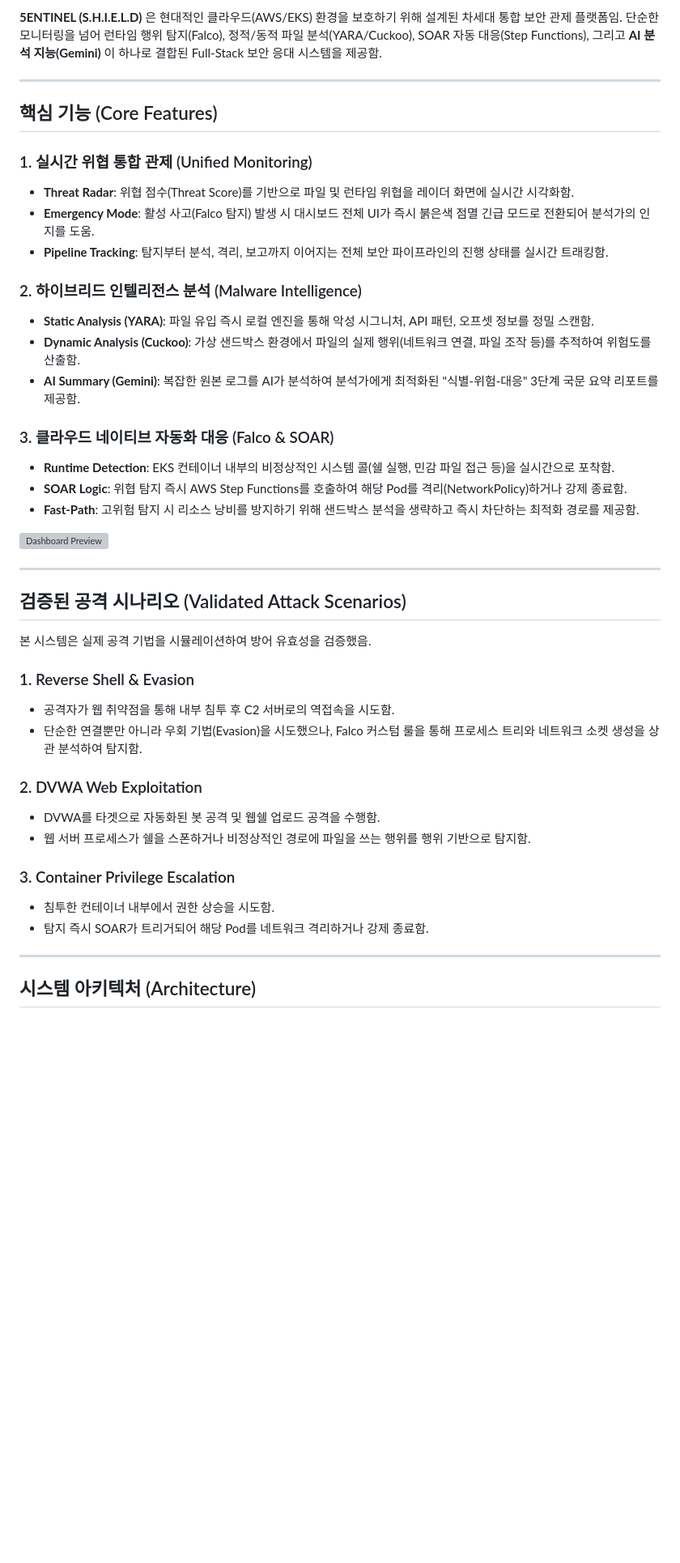
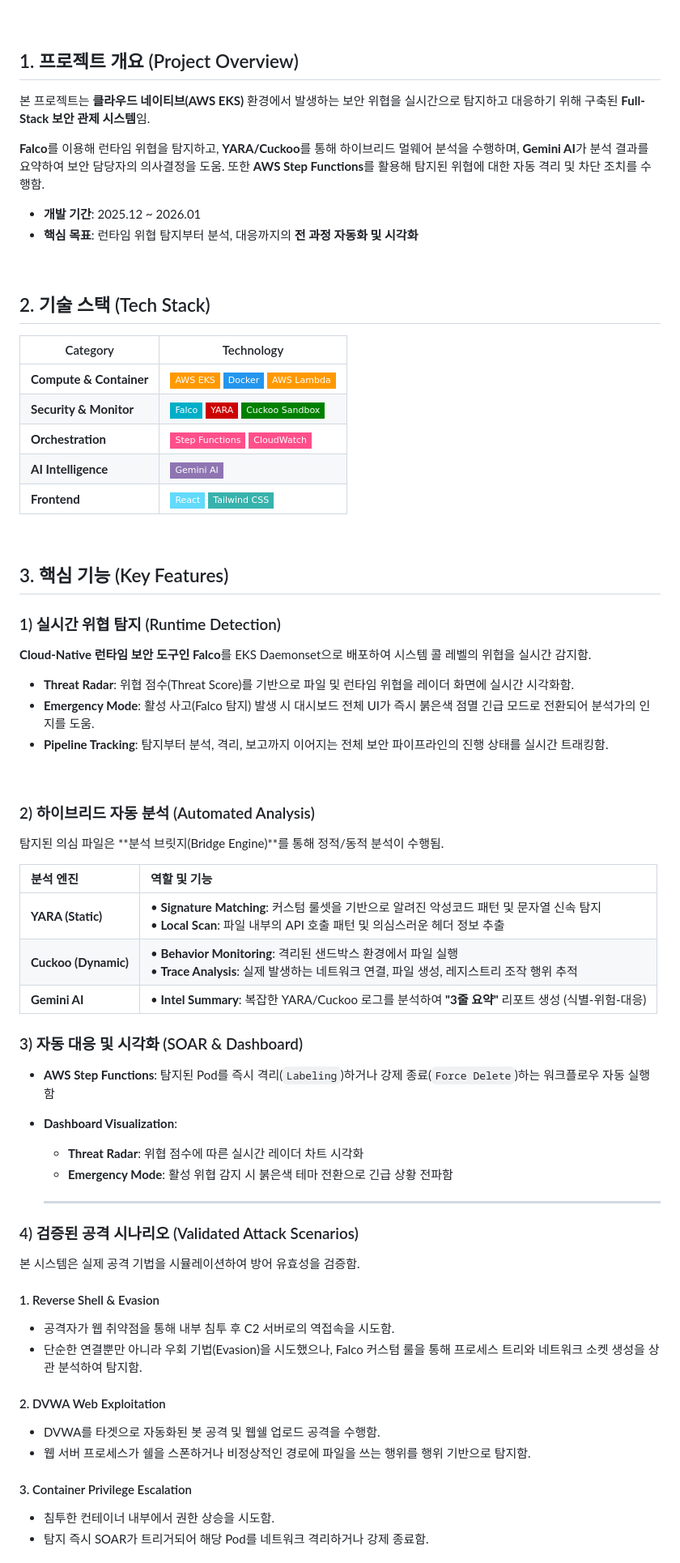
Before and after one commit to 5entinel-labs/5entinel-security-platform, a Markdown page: README.md, the part around one of its changes. Shown at 81% size. Rendered like a GitHub page; badges without logos; blank space fills up the shorter version; grey boxes are pictures that could not be loaded.

Commit message:
Revise README for project clarity and updates
Updated project title and description, added project overview, core features, tech stack, and team information.

```diff
--- a/README.md
+++ b/README.md
@@ -4,47 +5,73 @@
 
-**5ENTINEL (S.H.I.E.L.D)** 은 현대적인 클라우드(AWS/EKS) 환경을 보호하기 위해 설계된 차세대 통합 보안 관제 플랫폼임.
-단순한 모니터링을 넘어 런타임 행위 탐지(Falco), 정적/동적 파일 분석(YARA/Cuckoo), SOAR 자동 대응(Step Functions), 그리고 **AI 분석 지능(Gemini)** 이 하나로 결합된 Full-Stack 보안 응대 시스템을 제공함.
+<br/>
 
----
+## 1. 프로젝트 개요 (Project Overview)
+본 프로젝트는 **클라우드 네이티브(AWS EKS)** 환경에서 발생하는 보안 위협을 실시간으로 탐지하고 대응하기 위해 구축된 **Full-Stack 보안 관제 시스템**임.
+<br>
 
-## 핵심 기능 (Core Features)
+**Falco**를 이용해 런타임 위협을 탐지하고, **YARA/Cuckoo**를 통해 하이브리드 멀웨어 분석을 수행하며, **Gemini AI**가 분석 결과를 요약하여 보안 담당자의 의사결정을 도움. 또한 **AWS Step Functions**를 활용해 탐지된 위협에 대한 자동 격리 및 차단 조치를 수행함.
 
-### 1. 실시간 위협 통합 관제 (Unified Monitoring)
+* **개발 기간**: 2025.12 ~ 2026.01
+* **핵심 목표**: 런타임 위협 탐지부터 분석, 대응까지의 **전 과정 자동화 및 시각화**
+
+<br/>
+
+## 2. 기술 스택 (Tech Stack)
+
+| Category | Technology |
+| --- | --- |
+| **Compute & Container** | ![AWS EKS](https://img.shields.io/badge/AWS_EKS-FF9900?style=flat-square&logo=amazoncks&logoColor=white) ![Docker](https://img.shields.io/badge/Docker-2496ED?style=flat-square&logo=docker&logoColor=white) ![Lambda](https://img.shields.io/badge/AWS_Lambda-FF9900?style=flat-square&logo=awslambda&logoColor=white) |
+| **Security & Monitor** | ![Falco](https://img.shields.io/badge/Falco-00AEC7?style=flat-square&logo=falco&logoColor=white) ![YARA](https://img.shields.io/badge/YARA-CC0000?style=flat-square) ![Cuckoo Sandbox](https://img.shields.io/badge/Cuckoo_Sandbox-008000?style=flat-square) |
+| **Orchestration** | ![AWS Step Functions](https://img.shields.io/badge/Step_Functions-FF4F8B?style=flat-square&logo=amazonaws&logoColor=white) ![CloudWatch](https://img.shields.io/badge/CloudWatch-FF4F8B?style=flat-square&logo=amazonaws&logoColor=white) |
+| **AI Intelligence** | ![Google Gemini](https://img.shields.io/badge/Gemini_AI-8E75B2?style=flat-square&logo=google&logoColor=white) |
+| **Frontend** | ![React](https://img.shields.io/badge/React-61DAFB?style=flat-square&logo=react&logoColor=black) ![TailwindCSS](https://img.shields.io/badge/Tailwind_CSS-38B2AC?style=flat-square&logo=tailwind-css&logoColor=white) |
+
+<br/>
+
+## 3. 핵심 기능 (Key Features)
+
+### 1) 실시간 위협 탐지 (Runtime Detection)
+**Cloud-Native 런타임 보안 도구인 Falco**를 EKS Daemonset으로 배포하여 시스템 콜 레벨의 위협을 실시간 감지함.
+
 *   **Threat Radar**: 위협 점수(Threat Score)를 기반으로 파일 및 런타임 위협을 레이더 화면에 실시간 시각화함.
 *   **Emergency Mode**: 활성 사고(Falco 탐지) 발생 시 대시보드 전체 UI가 즉시 붉은색 점멸 긴급 모드로 전환되어 분석가의 인지를 도움.
 *   **Pipeline Tracking**: 탐지부터 분석, 격리, 보고까지 이어지는 전체 보안 파이프라인의 진행 상태를 실시간 트래킹함.
 
-### 2. 하이브리드 인텔리전스 분석 (Malware Intelligence)
-*   **Static Analysis (YARA)**: 파일 유입 즉시 로컬 엔진을 통해 악성 시그니처, API 패턴, 오프셋 정보를 정밀 스캔함.
-*   **Dynamic Analysis (Cuckoo)**: 가상 샌드박스 환경에서 파일의 실제 행위(네트워크 연결, 파일 조작 등)를 추적하여 위험도를 산출함.
-*   **AI Summary (Gemini)**: 복잡한 원본 로그를 AI가 분석하여 분석가에게 최적화된 "식별-위험-대응" 3단계 국문 요약 리포트를 제공함.
+<br>
 
-### 3. 클라우드 네이티브 자동화 대응 (Falco & SOAR)
-*   **Runtime Detection**: EKS 컨테이너 내부의 비정상적인 시스템 콜(쉘 실행, 민감 파일 접근 등)을 실시간으로 포착함.
-*   **SOAR Logic**: 위협 탐지 즉시 AWS Step Functions를 호출하여 해당 Pod를 격리(NetworkPolicy)하거나 강제 종료함.
-*   **Fast-Path**: 고위험 탐지 시 리소스 낭비를 방지하기 위해 샌드박스 분석을 생략하고 즉시 차단하는 최적화 경로를 제공함.
+### 2) 하이브리드 자동 분석 (Automated Analysis)
+탐지된 의심 파일은 **분석 브릿지(Bridge Engine)**를 통해 정적/동적 분석이 수행됨.
 
-![Dashboard Preview](./dashboard/dashboard_preview.png)
+| 분석 엔진 | 역할 및 기능 |
+| :--- | :--- |
+| **YARA (Static)** | • **Signature Matching**: 커스텀 룰셋을 기반으로 알려진 악성코드 패턴 및 문자열 신속 탐지<br>• **Local Scan**: 파일 내부의 API 호출 패턴 및 의심스러운 헤더 정보 추출 |
+| **Cuckoo (Dynamic)** | • **Behavior Monitoring**: 격리된 샌드박스 환경에서 파일 실행<br>• **Trace Analysis**: 실제 발생하는 네트워크 연결, 파일 생성, 레지스트리 조작 행위 추적 |
+| **Gemini AI** | • **Intel Summary**: 복잡한 YARA/Cuckoo 로그를 분석하여 **"3줄 요약"** 리포트 생성 (식별-위험-대응) |
 
----
+### 3) 자동 대응 및 시각화 (SOAR & Dashboard)
+* **AWS Step Functions**: 탐지된 Pod를 즉시 격리(`Labeling`)하거나 강제 종료(`Force Delete`)하는 워크플로우 자동 실행함
+* **Dashboard Visualization**:
+    * **Threat Radar**: 위협 점수에 따른 실시간 레이더 차트 시각화
+    * **Emergency Mode**: 활성 위협 감지 시 붉은색 테마 전환으로 긴급 상황 전파함
 
-## 검증된 공격 시나리오 (Validated Attack Scenarios)
+    ---
 
-본 시스템은 실제 공격 기법을 시뮬레이션하여 방어 유효성을 검증했음.
+### 4) 검증된 공격 시나리오 (Validated Attack Scenarios)
 
-### 1. Reverse Shell & Evasion
+본 시스템은 실제 공격 기법을 시뮬레이션하여 방어 유효성을 검증함.
+
+#### 1. Reverse Shell & Evasion
 *   공격자가 웹 취약점을 통해 내부 침투 후 C2 서버로의 역접속을 시도함.
 *   단순한 연결뿐만 아니라 우회 기법(Evasion)을 시도했으나, Falco 커스텀 룰을 통해 프로세스 트리와 네트워크 소켓 생성을 상관 분석하여 탐지함.
 
-### 2. DVWA Web Exploitation
+#### 2. DVWA Web Exploitation
 *   DVWA를 타겟으로 자동화된 봇 공격 및 웹쉘 업로드 공격을 수행함.
 *   웹 서버 프로세스가 쉘을 스폰하거나 비정상적인 경로에 파일을 쓰는 행위를 행위 기반으로 탐지함.
 
-### 3. Container Privilege Escalation
+#### 3. Container Privilege Escalation
 *   침투한 컨테이너 내부에서 권한 상승을 시도함.
 *   탐지 즉시 SOAR가 트리거되어 해당 Pod를 네트워크 격리하거나 강제 종료함.
 
----
 
-## 시스템 아키텍처 (Architecture)
+<br/>
 
```
Also changed, not shown: other parts of README.md (+45 -66 lines).
